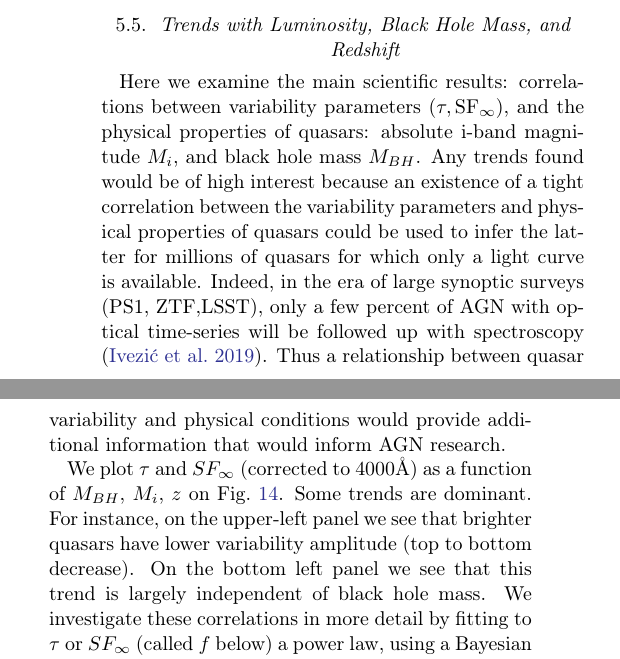
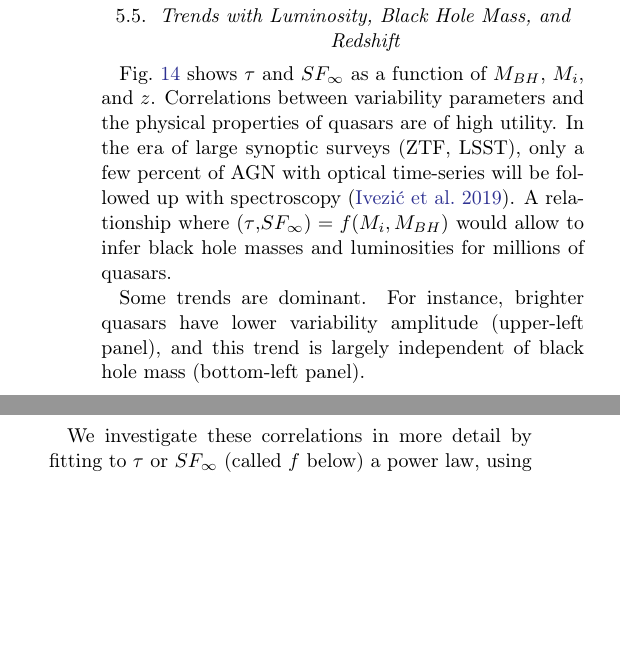
Before and after one commit to suberlak/PS1_SDSS_CRTS, a LaTeX paper (report/main.tex): two parts of the columns of page 13 of 23, joined at a grey line, cut so that both start at the same text, the shorter picture padded with empty space. Compiled offline with pdfLaTeX.

Commit message:
upd 5.5: Trends with Mi, MBH...

```diff
--- a/report/main.tex
+++ b/report/main.tex
@@ -561,9 +561,7 @@ First, we consider quasar physical properties, which were updated between \citea
 
 \subsection{Trends with Luminosity, Black Hole Mass, and Redshift}
 
-Here we examine the main scientific results: correlations between variability parameters  ($\tau, \mathrm{SF}_{\infty}$), and the physical properties of quasars: absolute i-band magnitude $M_{i}$, and black hole mass $M_{BH}$. Any trends found would be of high interest because an existence of a  tight correlation between the variability parameters and physical properties of quasars could be used to infer the latter for millions of quasars for which only a light curve is available. Indeed, in the era of large synoptic surveys (PS1, ZTF,LSST), only a few percent of AGN with optical time-series will be followed up with spectroscopy \citep{ivezic2019}.  Thus a relationship between quasar variability and physical conditions would provide additional information that would inform  AGN research.
-
-
+Fig.~\ref{fig:sf_tau_bh_mass_luminosity} shows $\tau$ and $SF_{\infty}$ as a function of $M_{BH}$, $M_{i}$, and $z$. Correlations between variability parameters and the physical properties of quasars are of high utility. In the era of large synoptic surveys (ZTF, LSST), only a few percent of AGN with optical time-series will be followed up with spectroscopy \citep{ivezic2019}. A relationship where $(\tau$,$SF_{\infty}) = f(M_{i}, M_{BH})$ would allow to infer black hole masses  and luminosities for millions of quasars.
 
 \begin{figure*}
 \plotone{figs/macleod2010_Fig14_Shen2011_sdss-ps1.png}
@@ -573,7 +571,8 @@ Here we examine the main scientific results: correlations between variability pa
 
 
 
-We plot  $\tau$ and $SF_{\infty}$ (corrected to $4000 \mathrm{\AA}$) as a function of $M_{BH}$, $M_{i}$, $z$ on Fig.~\ref{fig:sf_tau_bh_mass_luminosity}. Some trends are dominant. For instance, on the upper-left panel we see that brighter quasars have lower variability amplitude (top to bottom decrease). On the bottom left panel we see that this trend is largely independent of black hole mass.
+Some trends are dominant. For instance, brighter quasars have lower variability amplitude (upper-left panel), and this trend is largely independent of black hole mass (bottom-left panel).
+
 We investigate these correlations in more detail by fitting to $\tau$ or $SF_{\infty}$ (called $f$ below) a power law, using a Bayesian linear regression method that incorporates measurement uncertainties in all latent variables \citep{kelly2007b} :
 
 
```
